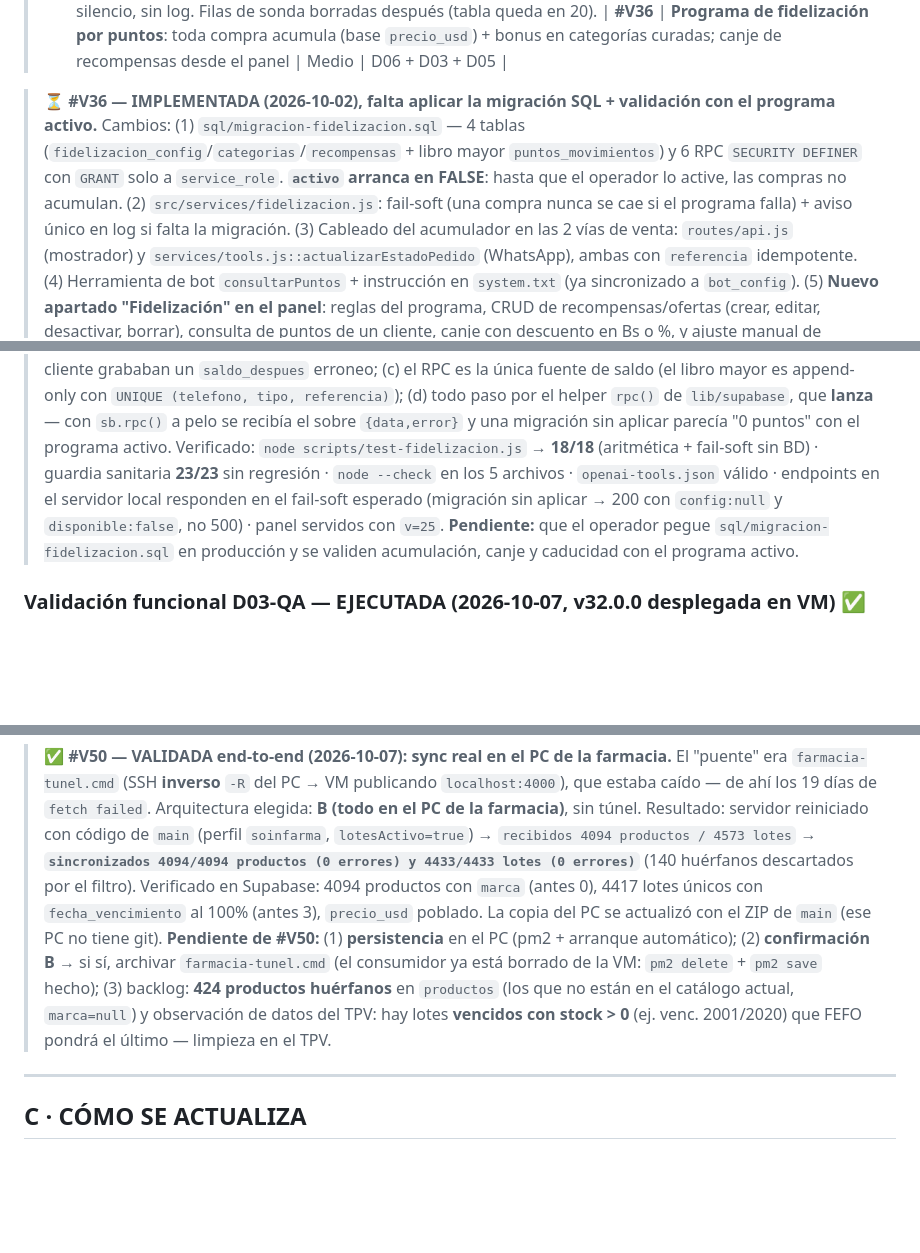
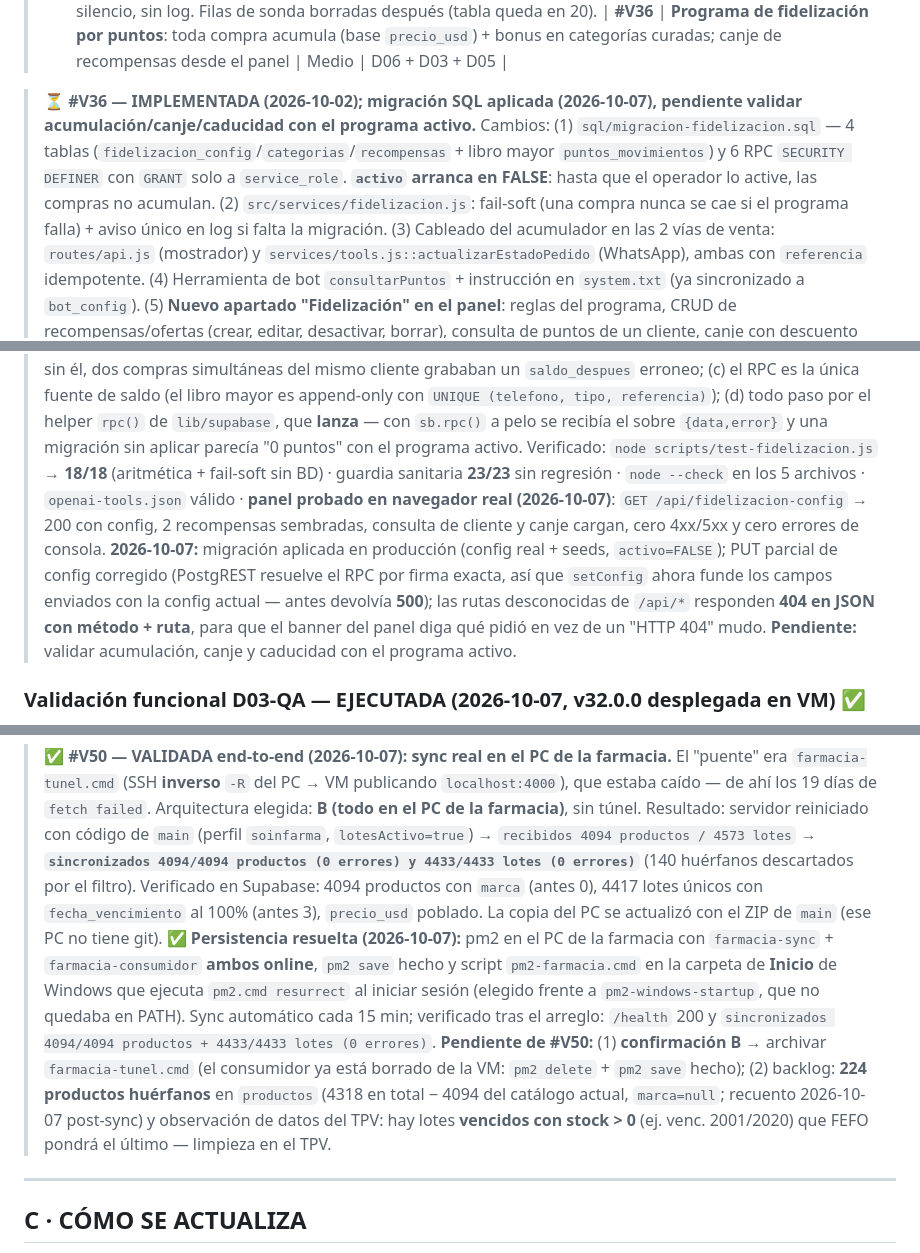
Before and after one commit to JorgeRomhain0407/CRM-DFD, a Markdown page: Docs_Obsidian/03_Progreso/En_Progreso.md, 3 parts joined by grey strips. Rendered like a GitHub page; blank space fills up the shorter version.

Commit message:
docs(#V50): persistencia resuelta en el PC de la farmacia (pm2 ambos apps online + script de Inicio pm2-farmacia.cmd, sync cada 15min) - recuento 224 huerfanos; incluye ajustes no commiteados de la sesion paralela en #V36 (migracion aplicada)

```diff
--- a/Docs_Obsidian/03_Progreso/En_Progreso.md
+++ b/Docs_Obsidian/03_Progreso/En_Progreso.md
@@ -79,10 +79,12 @@ tags: [progreso, pendientes, backlog, mejoras, versiones-futuras]
 > 5. **Sonda de contrato (D06, 2026-10-01):** los **8/8 tipos** que emite `cliente-contexto.js` (`mensaje_usuario/asistente/operador`, `tool_call`, `producto_visto`, `carrito_accion`, `compra`, `handoff`) insertan sin error contra el CHECK y el FK **reales de producción**, y el CHECK sigue rechazando un tipo inválido (`23514`). Esto importa porque `registrarEvento` es **fail-soft**: un tipo no aceptado se perdería en silencio, sin log. Filas de sonda borradas después (tabla queda en 20).
 | **#V36** | **Programa de fidelización por puntos**: toda compra acumula (base `precio_usd`) + bonus en categorías curadas; canje de recompensas desde el panel | Medio | D06 + D03 + D05 |
 
-> **⏳ #V36 — IMPLEMENTADA (2026-10-02), falta aplicar la migración SQL + validación con el programa activo.**
+> **⏳ #V36 — IMPLEMENTADA (2026-10-02); migración SQL aplicada (2026-10-07), pendiente validar acumulación/canje/caducidad con el programa activo.**
 > Cambios: (1) `sql/migracion-fidelizacion.sql` — 4 tablas (`fidelizacion_config`/`categorias`/`recompensas` + libro mayor `puntos_movimientos`) y 6 RPC `SECURITY DEFINER` con `GRANT` solo a `service_role`. **`activo` arranca en FALSE**: hasta que el operador lo active, las compras no acumulan. (2) `src/services/fidelizacion.js`: fail-soft (una compra nunca se cae si el programa falla) + aviso único en log si falta la migración. (3) Cableado del acumulador en las 2 vías de venta: `routes/api.js` (mostrador) y `services/tools.js::actualizarEstadoPedido` (WhatsApp), ambas con `referencia` idempotente. (4) Herramienta de bot `consultarPuntos` + instrucción en `system.txt` (ya sincronizado a `bot_config`). (5) **Nuevo apartado "Fidelización" en el panel**: reglas del programa, CRUD de recompensas/ofertas (crear, editar, desactivar, borrar), consulta de puntos de un cliente, canje con descuento en Bs o %, y ajuste manual de puntos. Atajo `g+f`.
 > Puntos que importan: (a) el bonus sale de `bonificacion_categoria` de la config — la tabla de categorías solo decide **quién** tiene bonus (multiplicador propio opcional, `NULL` = usa la config); (b) `FOR UPDATE` sobre `clientes(telefono)` en acumular/canjear/ajuste: sin él, dos compras simultáneas del mismo cliente grababan un `saldo_despues` erroneo; (c) el RPC es la única fuente de saldo (el libro mayor es append-only con `UNIQUE (telefono, tipo, referencia)`); (d) todo paso por el helper `rpc()` de `lib/supabase`, que **lanza** — con `sb.rpc()` a pelo se recibía el sobre `{data,error}` y una migración sin aplicar parecía "0 puntos" con el programa activo.
-> Verificado: `node scripts/test-fidelizacion.js` → **18/18** (aritmética + fail-soft sin BD) · guardia sanitaria **23/23** sin regresión · `node --check` en los 5 archivos · `openai-tools.json` válido · endpoints en el servidor local responden en el fail-soft esperado (migración sin aplicar → 200 con `config:null` y `disponible:false`, no 500) · panel servidos con `v=25`. **Pendiente:** que el operador pegue `sql/migracion-fidelizacion.sql` en producción y se validen acumulación, canje y caducidad con el programa activo.
+> Verificado: `node scripts/test-fidelizacion.js` → **18/18** (aritmética + fail-soft sin BD) · guardia sanitaria **23/23** sin regresión · `node --check` en los 5 archivos · `openai-tools.json` válido · **panel probado en navegador real (2026-10-07)**: `GET /api/fidelizacion-config` → 200 con config, 2 recompensas sembradas, consulta de cliente y canje cargan, cero 4xx/5xx y cero errores de consola.
+> **2026-10-07:** migración aplicada en producción (config real + seeds, `activo=FALSE`); PUT parcial de config corregido (PostgREST resuelve el RPC por firma exacta, así que `setConfig` ahora funde los campos enviados con la config actual — antes devolvía **500**); las rutas desconocidas de `/api/*` responden **404 en JSON con método + ruta**, para que el banner del panel diga qué pidió en vez de un "HTTP 404" mudo.
+> **Pendiente:** validar acumulación, canje y caducidad con el programa activo.
 
 ### Validación funcional D03-QA — EJECUTADA (2026-10-07, v32.0.0 desplegada en VM) ✅
 > Batería E2E contra instancia local + BD real con el teléfono de pruebas `+34900000088` (canal `test`). Resultado: **6/6 en verde**.
@@ -102,7 +104,8 @@ tags: [progreso, pendientes, backlog, mejoras, versiones-futuras]
 > **Diagnóstico (evidencia).** `farmacia-consumidor` corre en la VM de GCP (pm2, ~19 días, 4 restarts) y **falla cada 15 min con `fetch failed`**: llama a `http://localhost:4000/productos` (`farmacia-sync/src/consumidor/sync.js:7,13`) y **no hay servidor** en la VM (nada escuchando en el 4000). El servidor `farmacia-sync` sí arranca en la VM y `/health` da 200, pero `/productos` → `500 Driver de base de datos no soportado: "undefined"`: el `.env` de la VM (406 B, 15 sep) solo tiene claves de consumidor (`CRM_SYNC_*`, `SUPABASE_*`) y **no hay `FARMACIA_SYNC_DB_*`**. La BD SOINFARMA no es alcanzable desde GCP: el único `.env` real (local) apunta a `mssql/SOINFARMA @ 127.0.0.1:1433` y en la máquina local no hay SQL Server ni listener 1433 ni túnel SSH (revisado: sin `~/.ssh/config`, `known_hosts`, historiales, PuTTY/Termius/WinSCP ni WSL). `farmacia.env` trackeado es **plantilla** (`sqlite`/`localhost`, secretos vacíos → sin fuga de credenciales ✅). El "puente" existente es solo `ecosystem-farmacia.config.js` (config de pm2, no un túnel).
 
 > **✅ #V50 — VALIDADA end-to-end (2026-10-07): sync real en el PC de la farmacia.** El "puente" era `farmacia-tunel.cmd` (SSH **inverso** `-R` del PC → VM publicando `localhost:4000`), que estaba caído — de ahí los 19 días de `fetch failed`. Arquitectura elegida: **B (todo en el PC de la farmacia)**, sin túnel. Resultado: servidor reiniciado con código de `main` (perfil `soinfarma`, `lotesActivo=true`) → `recibidos 4094 productos / 4573 lotes` → **`sincronizados 4094/4094 productos (0 errores) y 4433/4433 lotes (0 errores)`** (140 huérfanos descartados por el filtro). Verificado en Supabase: 4094 productos con `marca` (antes 0), 4417 lotes únicos con `fecha_vencimiento` al 100% (antes 3), `precio_usd` poblado. La copia del PC se actualizó con el ZIP de `main` (ese PC no tiene git).
-> **Pendiente de #V50:** (1) **persistencia** en el PC (pm2 + arranque automático); (2) **confirmación B** → si sí, archivar `farmacia-tunel.cmd` (el consumidor ya está borrado de la VM: `pm2 delete` + `pm2 save` hecho); (3) backlog: **424 productos huérfanos** en `productos` (los que no están en el catálogo actual, `marca=null`) y observación de datos del TPV: hay lotes **vencidos con stock > 0** (ej. venc. 2001/2020) que FEFO pondrá el último — limpieza en el TPV.
+> **✅ Persistencia resuelta (2026-10-07):** pm2 en el PC de la farmacia con `farmacia-sync` + `farmacia-consumidor` **ambos online**, `pm2 save` hecho y script `pm2-farmacia.cmd` en la carpeta de **Inicio** de Windows que ejecuta `pm2.cmd resurrect` al iniciar sesión (elegido frente a `pm2-windows-startup`, que no quedaba en PATH). Sync automático cada 15 min; verificado tras el arreglo: `/health` 200 y `sincronizados 4094/4094 productos + 4433/4433 lotes (0 errores)`.
+> **Pendiente de #V50:** (1) **confirmación B** → archivar `farmacia-tunel.cmd` (el consumidor ya está borrado de la VM: `pm2 delete` + `pm2 save` hecho); (2) backlog: **224 productos huérfanos** en `productos` (4318 en total − 4094 del catálogo actual, `marca=null`; recuento 2026-10-07 post-sync) y observación de datos del TPV: hay lotes **vencidos con stock > 0** (ej. venc. 2001/2020) que FEFO pondrá el último — limpieza en el TPV.
 
 ---
 
```
Also changed, not shown: Docs_Obsidian/03_Progreso/Estado_Actual.md (+1 -1 lines).
